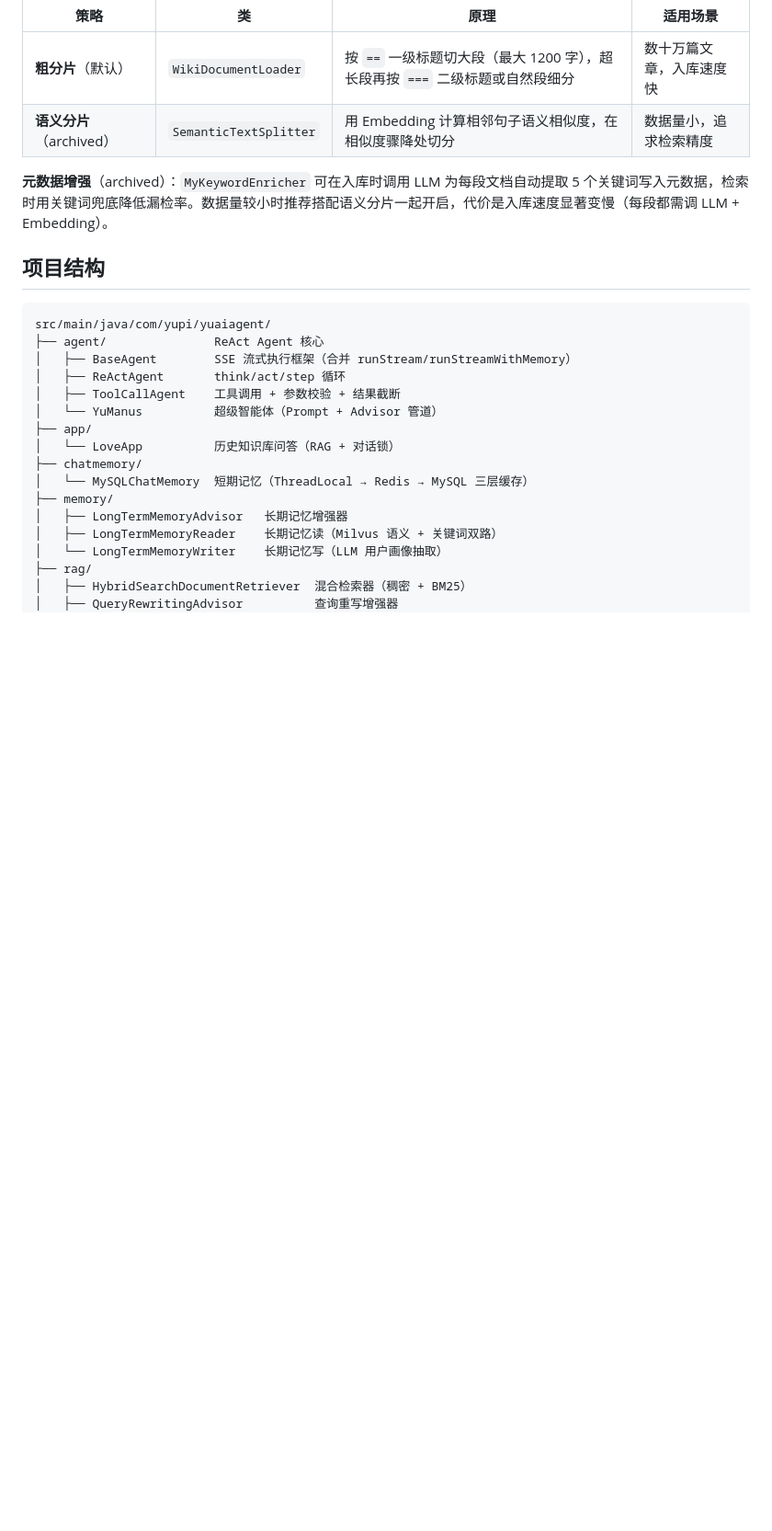
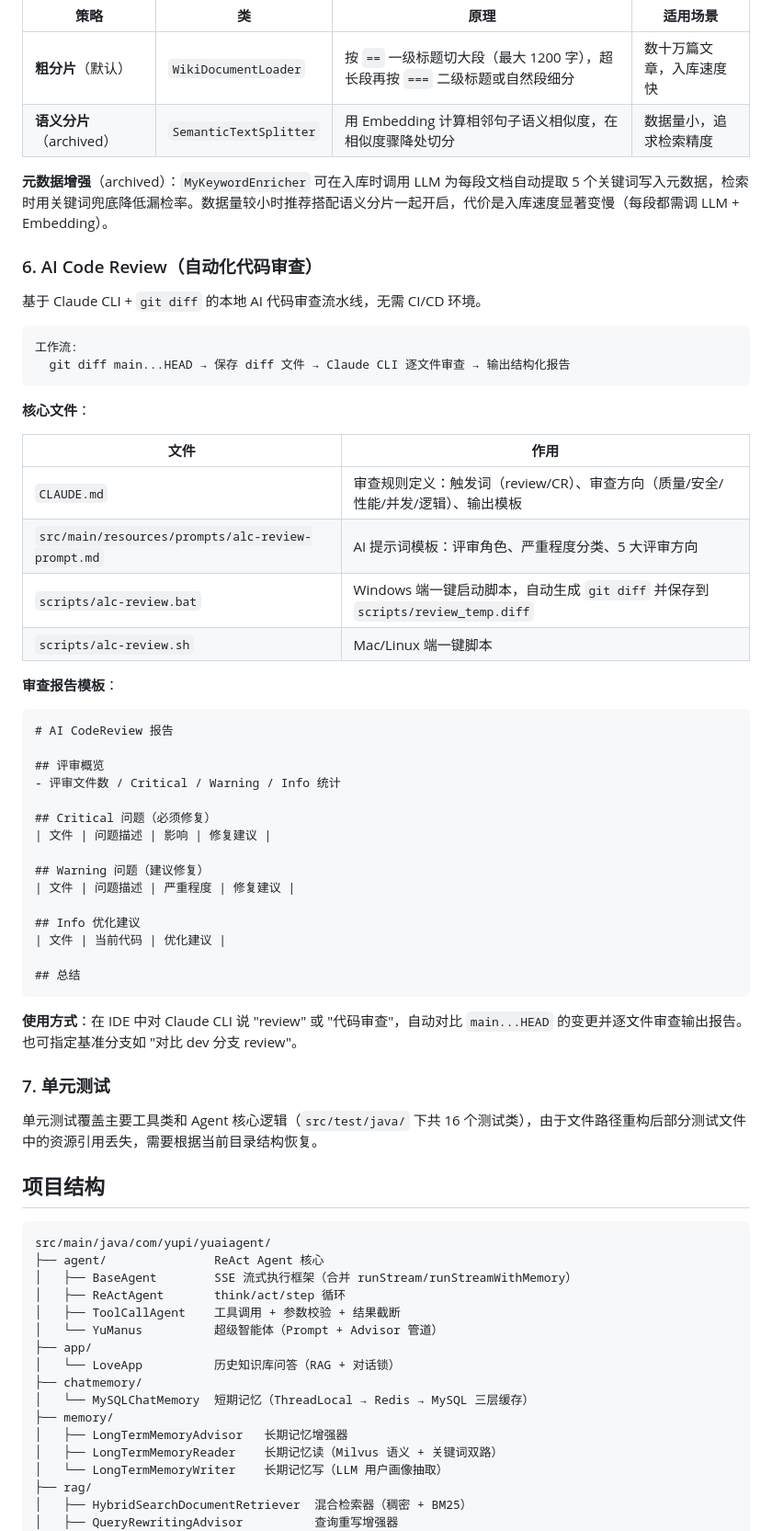
Before and after one commit to kxlnx/Sakura-AI-Platform, a Markdown page: README.md, the part around the change. Shown at 92% size. Drawn GitHub-style; blank space fills up the shorter version.

Commit message:
feat: code optimization, memory architecture, deployment config

````diff
--- a/README.md
+++ b/README.md
@@ -323,6 +323,50 @@ sakura:
 
 **元数据增强**（archived）：`MyKeywordEnricher` 可在入库时调用 LLM 为每段文档自动提取 5 个关键词写入元数据，检索时用关键词兜底降低漏检率。数据量较小时推荐搭配语义分片一起开启，代价是入库速度显著变慢（每段都需调 LLM + Embedding）。
 
+### 6. AI Code Review（自动化代码审查）
+
+基于 Claude CLI + `git diff` 的本地 AI 代码审查流水线，无需 CI/CD 环境。
+
+```
+工作流:
+  git diff main...HEAD → 保存 diff 文件 → Claude CLI 逐文件审查 → 输出结构化报告
+```
+
+**核心文件**：
+
+| 文件 | 作用 |
+|------|------|
+| `CLAUDE.md` | 审查规则定义：触发词（review/CR）、审查方向（质量/安全/性能/并发/逻辑）、输出模板 |
+| `src/main/resources/prompts/alc-review-prompt.md` | AI 提示词模板：评审角色、严重程度分类、5 大评审方向 |
+| `scripts/alc-review.bat` | Windows 端一键启动脚本，自动生成 `git diff` 并保存到 `scripts/review_temp.diff` |
+| `scripts/alc-review.sh` | Mac/Linux 端一键脚本 |
+
+**审查报告模板**：
+
+```markdown
+# AI CodeReview 报告
+
+## 评审概览
+- 评审文件数 / Critical / Warning / Info 统计
+
+## Critical 问题（必须修复）
+| 文件 | 问题描述 | 影响 | 修复建议 |
+
+## Warning 问题（建议修复）
+| 文件 | 问题描述 | 严重程度 | 修复建议 |
+
+## Info 优化建议
+| 文件 | 当前代码 | 优化建议 |
+
+## 总结
+```
+
+**使用方式**：在 IDE 中对 Claude CLI 说 "review" 或 "代码审查"，自动对比 `main...HEAD` 的变更并逐文件审查输出报告。也可指定基准分支如 "对比 dev 分支 review"。
+
+### 7. 单元测试
+
+单元测试覆盖主要工具类和 Agent 核心逻辑（`src/test/java/` 下共 16 个测试类），由于文件路径重构后部分测试文件中的资源引用丢失，需要根据当前目录结构恢复。
+
 ## 项目结构
 
 ```
````
